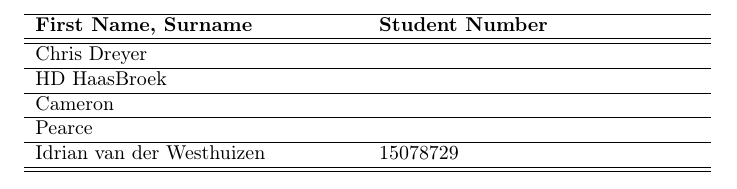
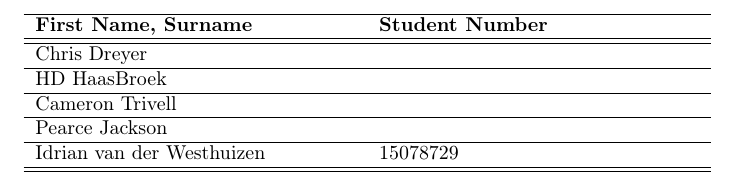
Before and after one commit to Idrian/Absolute-0-, a LaTeX document (VoxelTender.tex): part of page 2 of 5, cut so that both start at the same text. Compiled offline with pdfLaTeX.

Commit message:
updated table

```diff
--- a/VoxelTender.tex
+++ b/VoxelTender.tex
@@ -41,8 +41,8 @@
 			\textbf{First Name, Surname  }	& \textbf{Student Number}	\\ \hline \hline
 			Chris Dreyer   	&	\\ \hline
 			HD HaasBroek  	&	\\ \hline
-			Cameron   		&	\\ \hline
-			Pearce    		&	\\ \hline
+			Cameron   Trivell		&	\\ \hline
+			Pearce    Jackson		&	\\ \hline
 			Idrian van der Westhuizen    &15078729	\\ \hline
 			\hline
 		\end{tabu}
```
